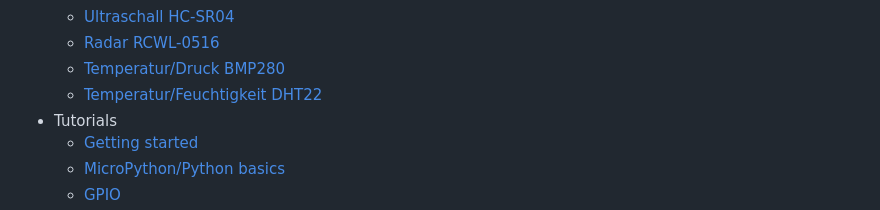
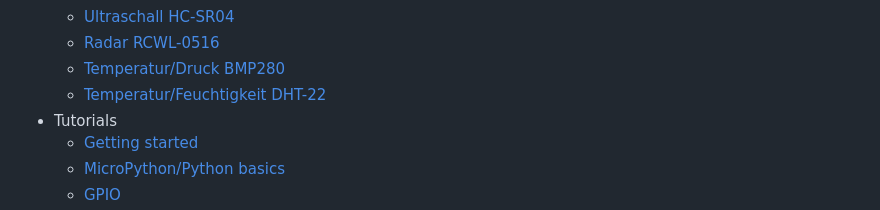
Before and after one commit to st31ny/micropython-workshop, a Markdown page: README.md, the part around one of its changes. GitHub-like rendering.

```diff
--- a/README.md
+++ b/README.md
@@ -25,7 +27,7 @@ Links
     * [Ultraschall HC-SR04](https://www.ebay.de/itm/185904806389)
     * [Radar RCWL-0516](https://www.ebay.de/itm/153308558247)
     * [Temperatur/Druck BMP280](https://www.ebay.de/itm/317569138885)
-    * [Temperatur/Feuchtigkeit DHT22](https://www.ebay.de/itm/317454484565)
+    * [Temperatur/Feuchtigkeit DHT-22](https://www.ebay.de/itm/317454484565)
 * Tutorials
     * [Getting started](https://randomnerdtutorials.com/getting-started-thonny-micropython-python-ide-esp32-esp8266/)
     * [MicroPython/Python basics](https://randomnerdtutorials.com/micropython-programming-basics-esp32-esp8266/)
```
Also changed, not shown: other parts of README.md (+3 -0 lines), presentation.md (+20 -6 lines).
